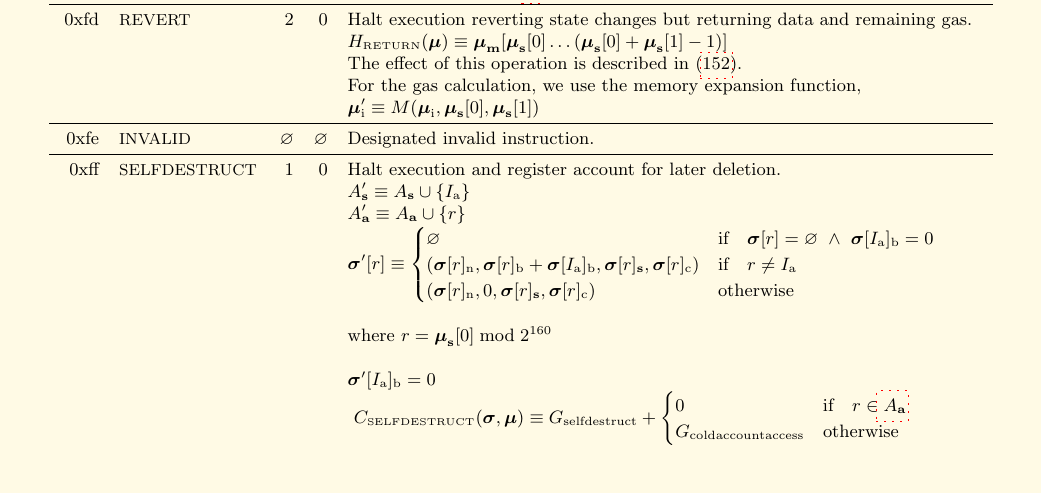
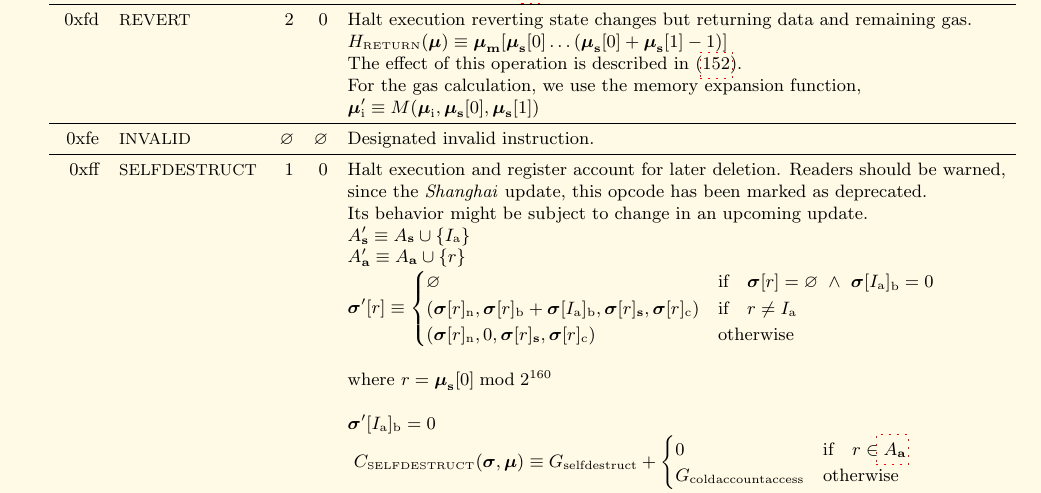
Before and after one commit to ethereum/yellowpaper, a LaTeX paper (Paper.tex): part of page 39 of 42, cut so that both start at the same text, the shorter picture padded with empty space. Compiled offline with pdfLaTeX; a LaTeX package or settings file that is missing is left out.

Commit message:
eip-6049

```diff
--- a/Paper.tex
+++ b/Paper.tex
@@ -2785,7 +2785,9 @@ G_{\mathrm{newaccount}} & \text{if} \quad \mathtt{DEAD}(\boldsymbol{\sigma}, t)
 \midrule
 0xfe & {\small INVALID} & $\varnothing$ & $\varnothing$ & Designated invalid instruction. \\
 \midrule
-\linkdest{selfdestruct}{}0xff & {\small SELFDESTRUCT} & 1 & 0 & Halt execution and register account for later deletion. \\
+\linkdest{selfdestruct}{}0xff & {\small SELFDESTRUCT} & 1 & 0 & Halt execution and register account for later deletion. Readers should be warned, \\
+&&&& since the \textit{Shanghai} update, this opcode has been marked as deprecated. \\
+&&&& Its behavior might be subject to change in an upcoming update. \\
 &&&& $A'_{\mathbf{s}} \equiv A_{\mathbf{s}} \cup \{ I_{\mathrm{a}} \}$ \\
 &&&& $A'_{\mathbf{a}} \equiv A_{\mathbf{a}} \cup \{ r \}$ \\
 &&&& $\boldsymbol{\sigma}'[r] \equiv \begin{cases}
```
